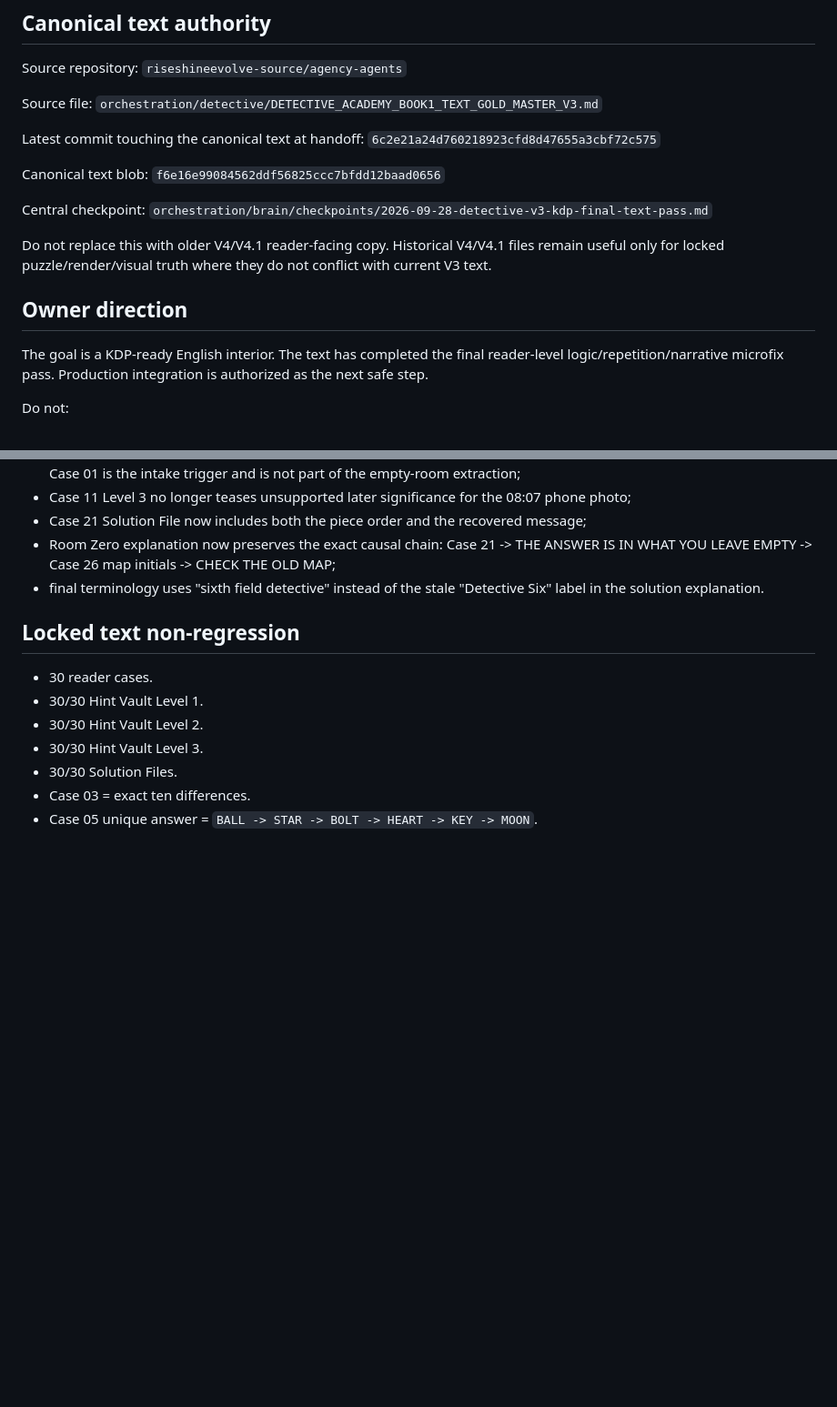
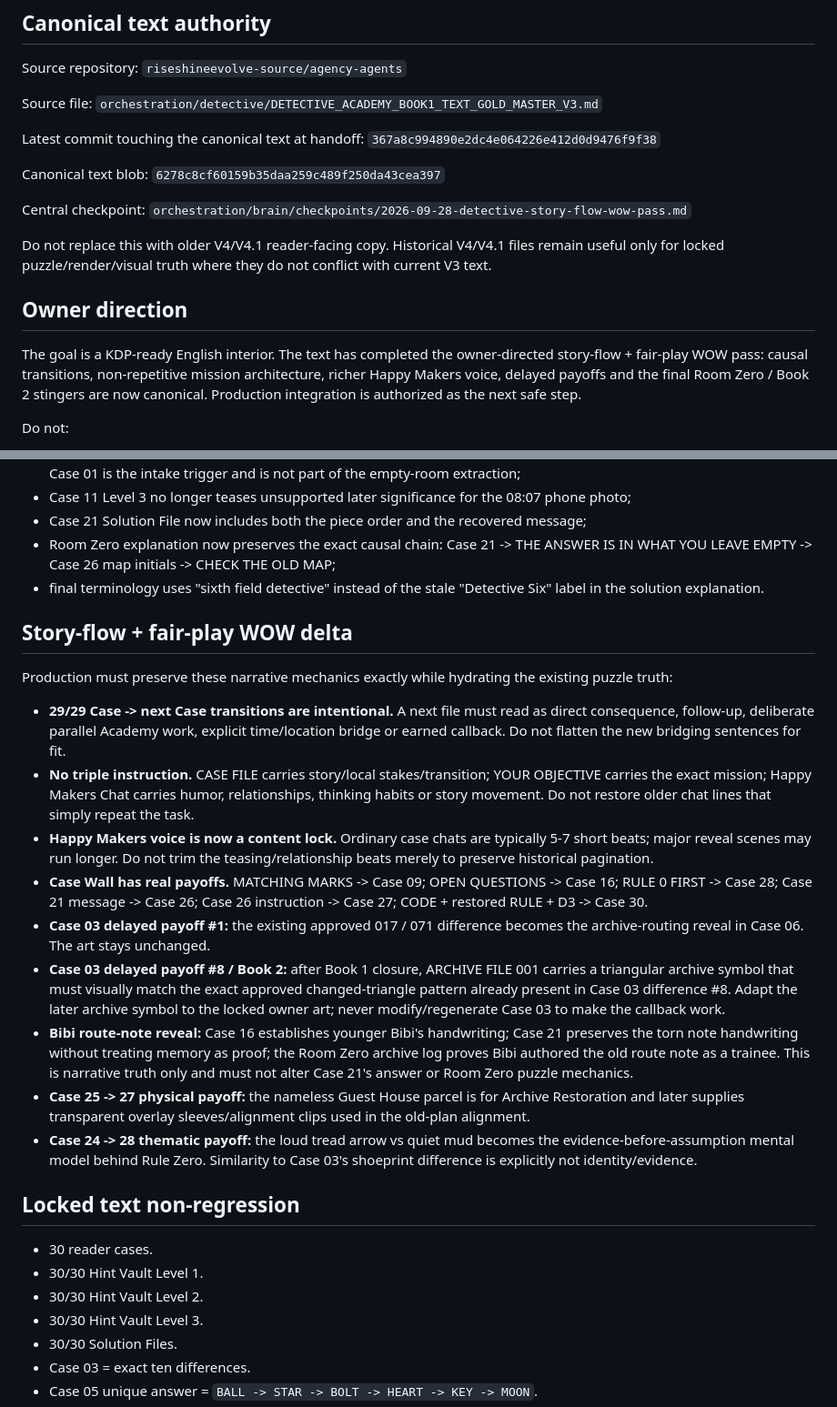
Before and after one commit to riseshineevolve-source/RISE.SHINE.EVOLVE, a Markdown page: tools/detective-book-factory/V3_FINAL_TEXT_INTEGRATION_HANDOFF.md, 2 parts joined by grey strips. Shown at 91% size. Rendered like a GitHub page; blank space fills up the shorter version.

Commit message:
sync Detective V3 story-flow WOW handoff

```diff
--- a/tools/detective-book-factory/V3_FINAL_TEXT_INTEGRATION_HANDOFF.md
+++ b/tools/detective-book-factory/V3_FINAL_TEXT_INTEGRATION_HANDOFF.md
@@ -14,19 +14,19 @@ Source file:
 `orchestration/detective/DETECTIVE_ACADEMY_BOOK1_TEXT_GOLD_MASTER_V3.md`
 
 Latest commit touching the canonical text at handoff:
-`6c2e21a24d760218923cfd8d47655a3cbf72c575`
+`367a8c994890e2dc4e064226e412d0d9476f9f38`
 
 Canonical text blob:
-`f6e16e99084562ddf56825ccc7bfdd12baad0656`
+`6278c8cf60159b35daa259c489f250da43cea397`
 
 Central checkpoint:
-`orchestration/brain/checkpoints/2026-09-28-detective-v3-kdp-final-text-pass.md`
+`orchestration/brain/checkpoints/2026-09-28-detective-story-flow-wow-pass.md`
 
 Do not replace this with older V4/V4.1 reader-facing copy. Historical V4/V4.1 files remain useful only for locked puzzle/render/visual truth where they do not conflict with current V3 text.
 
 ## Owner direction
 
-The goal is a KDP-ready English interior. The text has completed the final reader-level logic/repetition/narrative microfix pass. Production integration is authorized as the next safe step.
+The goal is a KDP-ready English interior. The text has completed the owner-directed story-flow + fair-play WOW pass: causal transitions, non-repetitive mission architecture, richer Happy Makers voice, delayed payoffs and the final Room Zero / Book 2 stingers are now canonical. Production integration is authorized as the next safe step.
 
 Do not:
 - shorten current V3 intros to preserve an old page count;
@@ -52,6 +52,20 @@ The final owner-directed read-through after the uploaded editorial PDF caught an
 - Case 21 Solution File now includes both the piece order and the recovered message;
 - Room Zero explanation now preserves the exact causal chain: Case 21 -> THE ANSWER IS IN WHAT YOU LEAVE EMPTY -> Case 26 map initials -> CHECK THE OLD MAP;
 - final terminology uses "sixth field detective" instead of the stale "Detective Six" label in the solution explanation.
+
+## Story-flow + fair-play WOW delta
+
+Production must preserve these narrative mechanics exactly while hydrating the existing puzzle truth:
+
+- **29/29 Case -> next Case transitions are intentional.** A next file must read as direct consequence, follow-up, deliberate parallel Academy work, explicit time/location bridge or earned callback. Do not flatten the new bridging sentences for fit.
+- **No triple instruction.** CASE FILE carries story/local stakes/transition; YOUR OBJECTIVE carries the exact mission; Happy Makers Chat carries humor, relationships, thinking habits or story movement. Do not restore older chat lines that simply repeat the task.
+- **Happy Makers voice is now a content lock.** Ordinary case chats are typically 5-7 short beats; major reveal scenes may run longer. Do not trim the teasing/relationship beats merely to preserve historical pagination.
+- **Case Wall has real payoffs.** MATCHING MARKS -> Case 09; OPEN QUESTIONS -> Case 16; RULE 0 FIRST -> Case 28; Case 21 message -> Case 26; Case 26 instruction -> Case 27; CODE + restored RULE + D3 -> Case 30.
+- **Case 03 delayed payoff #1:** the existing approved 017 / 071 difference becomes the archive-routing reveal in Case 06. The art stays unchanged.
+- **Case 03 delayed payoff #8 / Book 2:** after Book 1 closure, ARCHIVE FILE 001 carries a triangular archive symbol that must visually match the exact approved changed-triangle pattern already present in Case 03 difference #8. Adapt the later archive symbol to the locked owner art; never modify/regenerate Case 03 to make the callback work.
+- **Bibi route-note reveal:** Case 16 establishes younger Bibi's handwriting; Case 21 preserves the torn note handwriting without treating memory as proof; the Room Zero archive log proves Bibi authored the old route note as a trainee. This is narrative truth only and must not alter Case 21's answer or Room Zero puzzle mechanics.
+- **Case 25 -> 27 physical payoff:** the nameless Guest House parcel is for Archive Restoration and later supplies transparent overlay sleeves/alignment clips used in the old-plan alignment.
+- **Case 24 -> 28 thematic payoff:** the loud tread arrow vs quiet mud becomes the evidence-before-assumption mental model behind Rule Zero. Similarity to Case 03's shoeprint difference is explicitly not identity/evidence.
 
 ## Locked text non-regression
 
```
Also changed, not shown: other parts of tools/detective-book-factory/V3_FINAL_TEXT_INTEGRATION_HANDOFF.md (+4 -0 lines).
